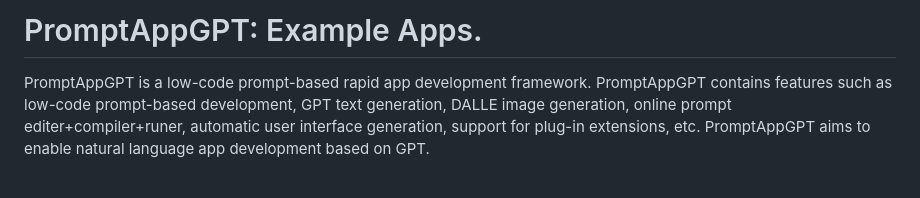
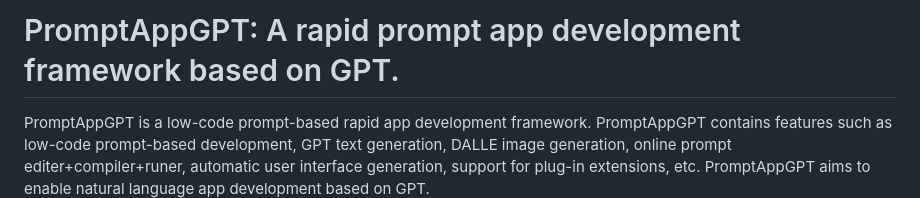
Before and after one commit to mleoking/PromptAppGPT, a Markdown page: README.md, the part around the change. GitHub-like rendering; blank space fills up the shorter version.

```diff
--- a/README.md
+++ b/README.md
@@ -1,4 +1,4 @@
-# PromptAppGPT: Example Apps.
+# PromptAppGPT: A rapid prompt app development framework based on GPT.
 PromptAppGPT is a low-code prompt-based rapid app development framework. PromptAppGPT contains features such as low-code prompt-based development, GPT text generation, DALLE image generation, online prompt editer+compiler+runer, automatic user interface generation, support for plug-in extensions, etc. PromptAppGPT aims to enable natural language app development based on GPT.
 
 See the example apps: [Imaginative Image Creator, Web & Image Searcher, My AutoGPT, ...](PagApps.md)
```
